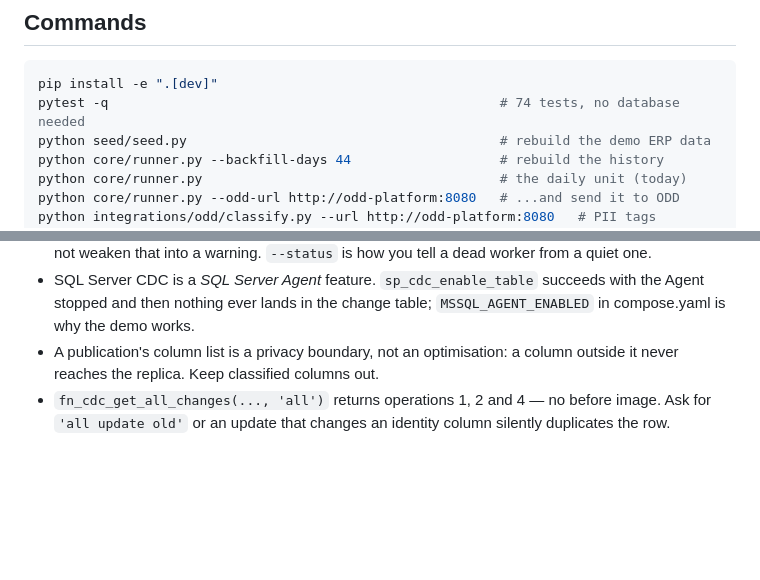
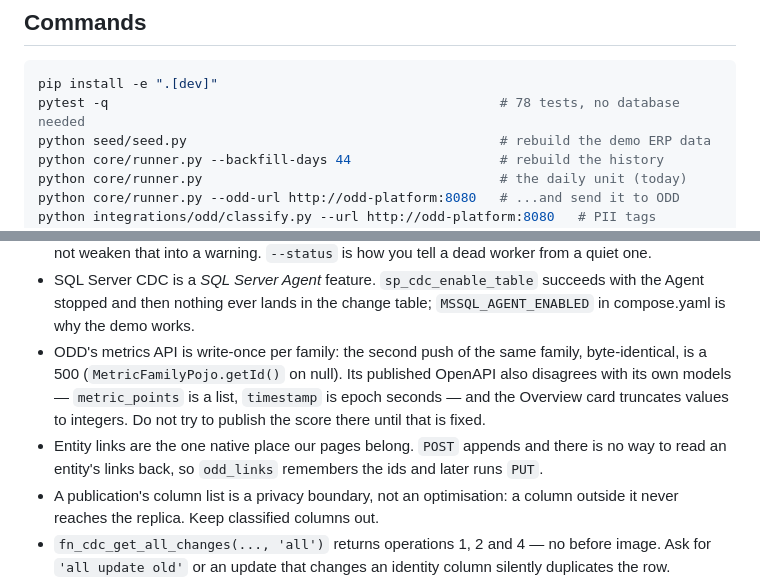
Before and after one commit to gkhnelbstn/lightweight-data-platform, a Markdown page: CLAUDE.md, 2 parts joined by grey strips. GitHub-like rendering; blank space fills up the shorter version.

````diff
--- a/CLAUDE.md
+++ b/CLAUDE.md
@@ -7,7 +7,7 @@ the operating manual.
 
 ```bash
 pip install -e ".[dev]"
-pytest -q                                                  # 74 tests, no database needed
+pytest -q                                                  # 78 tests, no database needed
 python seed/seed.py                                        # rebuild the demo ERP data
 python core/runner.py --backfill-days 44                   # rebuild the history
 python core/runner.py                                      # the daily unit (today)
@@ -85,6 +85,14 @@ export DQ_HOST=dq.local                                            # ODDRN ident
 * SQL Server CDC is a *SQL Server Agent* feature. `sp_cdc_enable_table`
   succeeds with the Agent stopped and then nothing ever lands in the change
   table; `MSSQL_AGENT_ENABLED` in compose.yaml is why the demo works.
+* ODD's metrics API is write-once per family: the second push of the same
+  family, byte-identical, is a 500 (`MetricFamilyPojo.getId()` on null). Its
+  published OpenAPI also disagrees with its own models — `metric_points` is a
+  list, `timestamp` is epoch seconds — and the Overview card truncates values
+  to integers. Do not try to publish the score there until that is fixed.
+* Entity links are the one native place our pages belong. `POST` appends and
+  there is no way to read an entity's links back, so `odd_links` remembers the
+  ids and later runs `PUT`.
 * A publication's column list is a privacy boundary, not an optimisation: a
   column outside it never reaches the replica. Keep classified columns out.
 * `fn_cdc_get_all_changes(..., 'all')` returns operations 1, 2 and 4 — no
````
Also changed, not shown: README.md (+15 -1 lines), docs/odd-entity-links.png (added), 7 other files.
